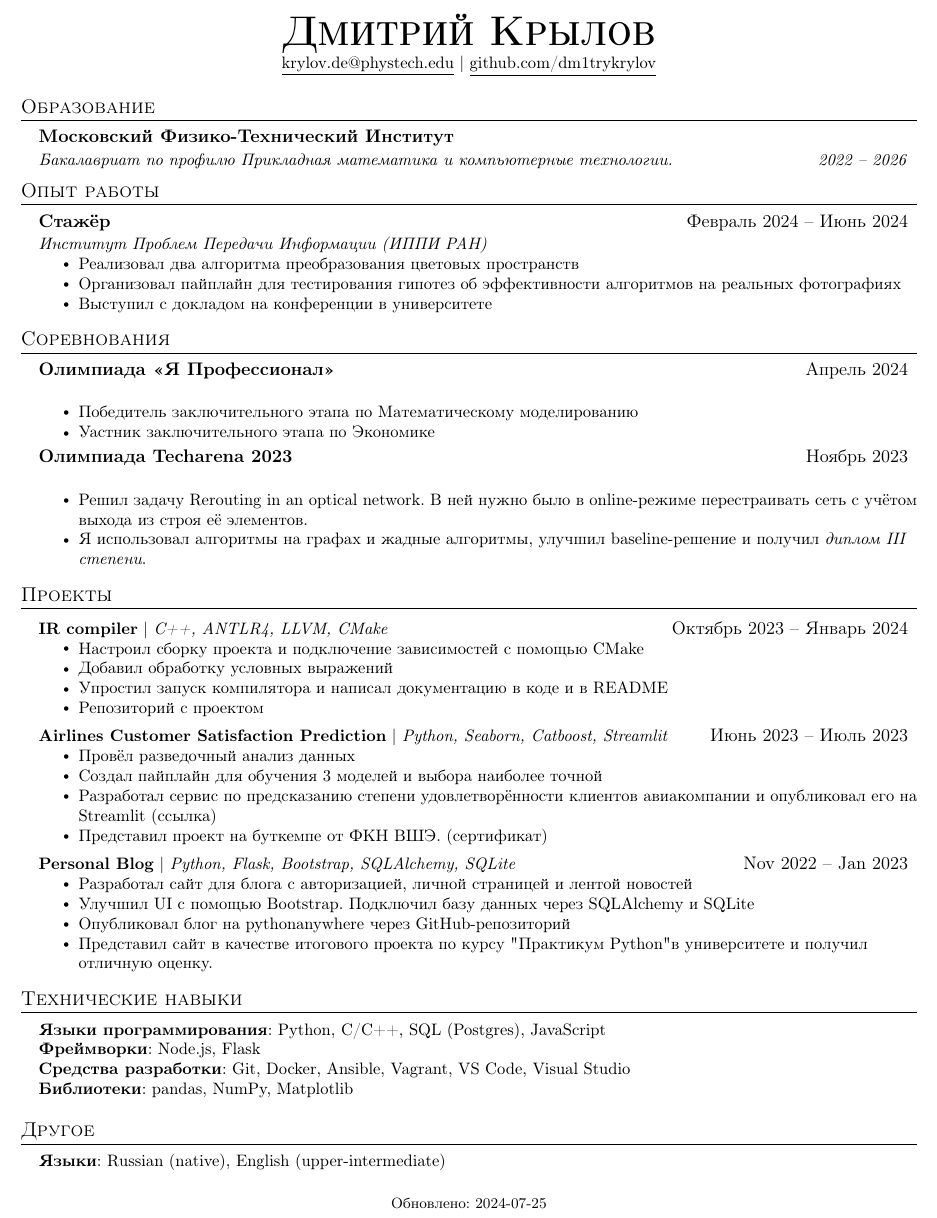
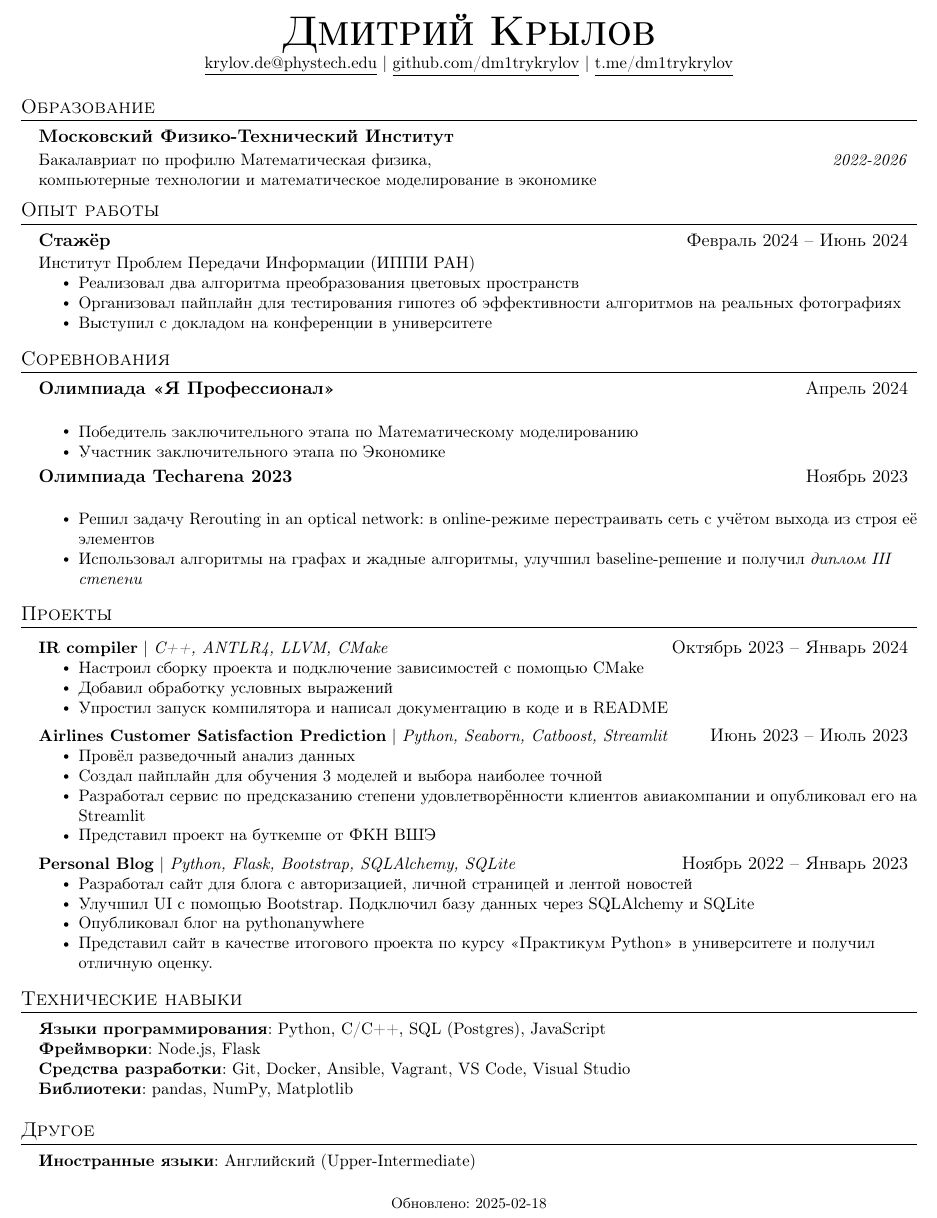
Before and after one commit to dm1trykrylov/dm1trykrylov, a LaTeX CV (cv_ru.tex, which reads sections/00-title_ru.tex, sections/02-education_ru.tex, sections/03-competitions_ru.tex): part of the page, cut so that both start at the same text. Compiled offline with pdfLaTeX.

Commit message:
Update RU CV

```diff
--- a/cv_ru.tex
+++ b/cv_ru.tex
@@ -9,7 +9,7 @@
 
 \usepackage{style}
 
-\DTMsavedate{update}{2024-07-25}
+\DTMsavedate{update}{2025-02-18}
 
 %-------------------------------------------
 %%%%%%  RESUME STARTS HERE  %%%%%%%%%%%%%%%%%%%%%%%%%%%%
--- a/sections/00-title_ru.tex
+++ b/sections/00-title_ru.tex
@@ -2,5 +2,6 @@
   \textbf{\Huge \scshape Дмитрий Крылов} \\ \vspace{1pt}
   \small \href{mailto:krylov.de@phystech.edu}{\underline{krylov.de@phystech.edu}} $|$
   %\href{https://linkedin.com/in/dm1trykrylov}{\underline{linkedin.com/in/dm1trykrylov}} $|$
-  \href{https://github.com/dm1trykrylov}{\underline{github.com/dm1trykrylov}}
+  \href{https://github.com/dm1trykrylov}{\underline{github.com/dm1trykrylov}} $|$
+  \href{https://t.me/dm1trykrylov}{\underline{t.me/dm1trykrylov}}
 \end{center}
--- a/sections/02-education_ru.tex
+++ b/sections/02-education_ru.tex
@@ -2,7 +2,8 @@
 \resumeSubHeadingListStart
 \resumeSubheading
 {Московский Физико-Технический Институт}{}
-{Бакалавриат по профилю Прикладная математика и компьютерные технологии.}{2022 -- 2026}
+{\vtop{\hbox{\strut Бакалавриат по профилю Математическая физика,}\hbox{\strut компьютерные технологии и математическое моделирование в экономике}}}{2022-2026}
+%Прикладная математика и компьютерные технологии.}{2022 -- 2026}
 %\resumeSubheading
 %{Blinn College}{Bryan, TX}
 %{Associate's in Liberal Arts}{Aug. 2014 -- May 2018}
--- a/sections/03-competitions_ru.tex
+++ b/sections/03-competitions_ru.tex
@@ -5,14 +5,14 @@
 {Олимпиада <<Я Профессионал>>}{Апрель 2024}{}{}
 \resumeItemListStart
 \resumeItem{Победитель заключительного этапа по Математическому моделированию}
-\resumeItem{Уастник заключительного этапа по Экономике}
+\resumeItem{Участник заключительного этапа по Экономике}
 \resumeItemListEnd
 
 \resumeSubheading
 {Олимпиада Techarena 2023}{Ноябрь 2023}{}{}
 \resumeItemListStart
-\resumeItem{Решил задачу Rerouting in an optical network. В ней нужно было в online-режиме перестраивать сеть с учётом выхода из строя её элементов.}
-\resumeItem{Я использовал алгоритмы на графах и жадные алгоритмы, улучшил baseline-решение и получил \textit{диплом III степени}.}
+\resumeItem{Решил задачу Rerouting in an optical network: в online-режиме перестраивать сеть с учётом выхода из строя её элементов}
+\resumeItem{Использовал алгоритмы на графах и жадные алгоритмы, улучшил baseline-решение и получил \textit{диплом III степени}}
 \resumeItemListEnd
 
 \resumeSubHeadingListEnd
--- a/sections/05-projects_ru.tex
+++ b/sections/05-projects_ru.tex
@@ -6,8 +6,7 @@
 \resumeItemListStart
 \resumeItem{Настроил сборку проекта и подключение зависимостей с помощью CMake}
 \resumeItem{Добавил обработку условных выражений}
-\resumeItem{Упростил запуск компилятора и написал документацию в коде и в README}
-\resumeItem{\href{https://github.com/dm1trykrylov/IR-compiler}{Репозиторий с проектом}}
+\resumeItem{Упростил запуск компилятора и написал документацию в коде и в README} %{\href{https://github.com/dm1trykrylov/IR-compiler}{\underline{README}}}
 \resumeItemListEnd
 
 \resumeProjectHeading
@@ -15,17 +14,17 @@
 \resumeItemListStart
 \resumeItem{Провёл разведочный анализ данных}
 \resumeItem{Создал пайплайн для обучения 3 моделей и выбора наиболее точной}
-\resumeItem{Разработал сервис по предсказанию степени удовлетворённости клиентов авиакомпании и опубликовал его на Streamlit (\href{https://airlines-customer-satisfaction.streamlit.app/}{ссылка})}
-\resumeItem{Представил проект на буткемпе от ФКН ВШЭ. \href{https://drive.google.com/file/d/12kDpbseGoJDyz6SbeZbJjDec-tK012zT/view?usp=sharing}{(сертификат)}}
+\resumeItem{Разработал сервис по предсказанию степени удовлетворённости клиентов авиакомпании и опубликовал его на Streamlit} %(\href{https://airlines-customer-satisfaction.streamlit.app/}{\underline{Streamlit})}
+\resumeItem{Представил проект на буткемпе от ФКН ВШЭ} %\href{https://drive.google.com/file/d/12kDpbseGoJDyz6SbeZbJjDec-tK012zT/view?usp=sharing}{\underline{буткемпе от ФКН ВШЭ}}}
 \resumeItemListEnd
 
 \resumeProjectHeading
-{\textbf{Personal Blog} $|$ \emph{Python, Flask, Bootstrap, SQLAlchemy, SQLite}}{Nov 2022 -- Jan 2023}
+{\textbf{Personal Blog} $|$ \emph{Python, Flask, Bootstrap, SQLAlchemy, SQLite}}{Ноябрь 2022 -- Январь 2023}
 \resumeItemListStart
 \resumeItem{Разработал сайт для блога с авторизацией, личной страницей и лентой новостей}
 \resumeItem{Улучшил UI с помощью Bootstrap. Подключил базу данных через SQLAlchemy и SQLite}
-\resumeItem{Опубликовал блог на \href{https://citadel.pythonanywhere.com}{pythonanywhere} через GitHub-репозиторий}
-\resumeItem{Представил сайт в качестве итогового проекта по курсу "Практикум Python" в университете и получил отличную оценку.}
+\resumeItem{Опубликовал блог на \href{https://citadel.pythonanywhere.com}{pythonanywhere}}
+\resumeItem{Представил сайт в качестве итогового проекта по курсу <<Практикум Python>> в университете и получил отличную оценку.}
 \resumeItemListEnd
 
 \resumeSubHeadingListEnd
--- a/sections/06-skills_ru.tex
+++ b/sections/06-skills_ru.tex
@@ -11,6 +11,6 @@
 \section{Другое}
 \begin{itemize}[leftmargin=0.15in, label={}]
   \small{\item{
-        \textbf{Языки}{: Russian (native), English (upper-intermediate)} \\
+        \textbf{Иностранные языки}{: Английский (Upper-Intermediate)} \\
         }}
 \end{itemize}
--- a/style.sty
+++ b/style.sty
@@ -72,7 +72,7 @@
   \vspace{-2pt}\item
     \begin{tabular*}{0.97\textwidth}[t]{l@{\extracolsep{\fill}}r}
       \textbf{#1} & #2 \\
-      \textit{\small#3} & \textit{\small #4} \\
+      \small#3 & \textit{\small #4} \\
     \end{tabular*}\vspace{-7pt}
 }
 
```
